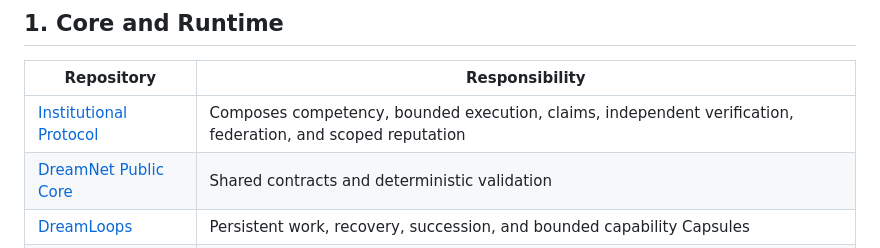
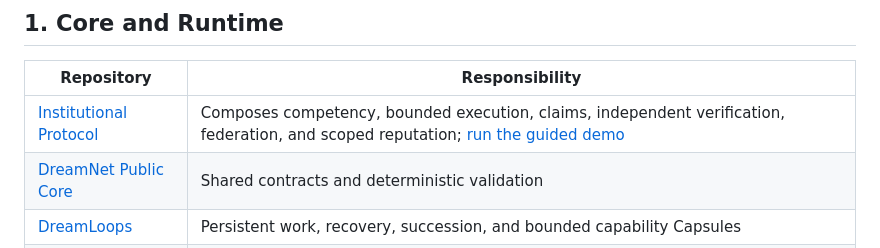
Before and after one commit to BrandonDucar/BrandonDucar, a Markdown page: ECOSYSTEM.md, the part around the change. Drawn GitHub-style.

```diff
--- a/ECOSYSTEM.md
+++ b/ECOSYSTEM.md
@@ -8,7 +8,7 @@ and expose tests, receipts, or a runnable product surface.
 
 | Repository | Responsibility |
 | --- | --- |
-| [Institutional Protocol](https://github.com/BrandonDucar/dreamnet-institutional-protocol) | Composes competency, bounded execution, claims, independent verification, federation, and scoped reputation |
+| [Institutional Protocol](https://github.com/BrandonDucar/dreamnet-institutional-protocol) | Composes competency, bounded execution, claims, independent verification, federation, and scoped reputation; [run the guided demo](https://dreamnet-institutional-journey-demo.dreamnet-intel.workers.dev) |
 | [DreamNet Public Core](https://github.com/BrandonDucar/Dreamnet) | Shared contracts and deterministic validation |
 | [DreamLoops](https://github.com/BrandonDucar/dreamloops) | Persistent work, recovery, succession, and bounded capability Capsules |
 | [Temporal Worker](https://github.com/BrandonDucar/dreamnet-temporal) | Durable workflow examples, compensation, and recovery |
```
Also changed, not shown: README.md (+2 -1 lines).
